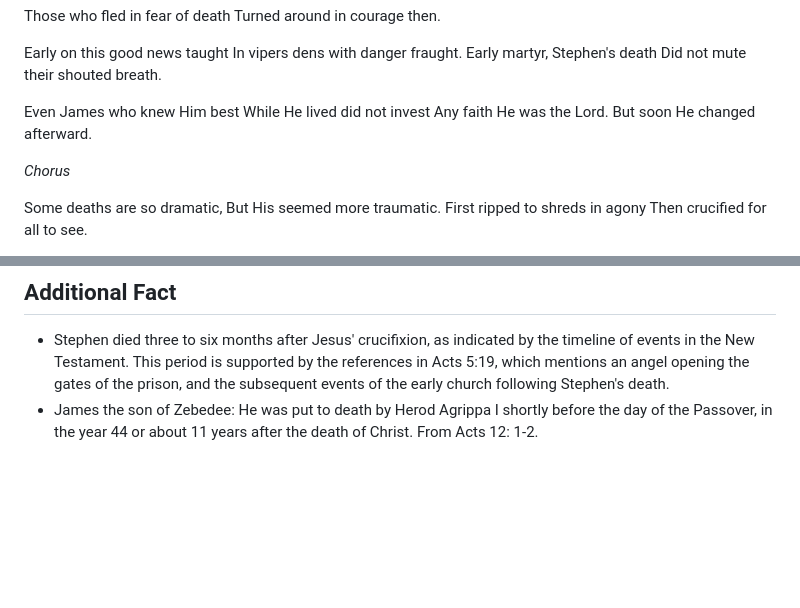
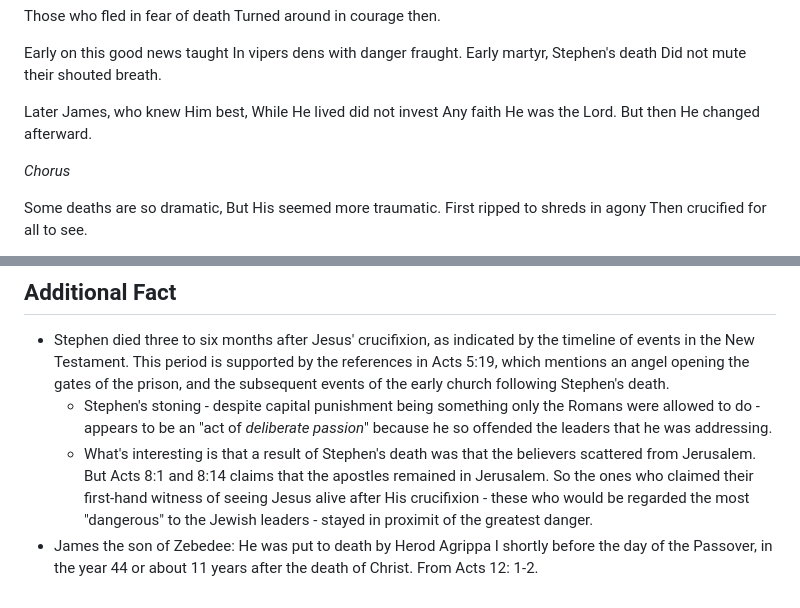
Before and after one commit to TwoClaims/TwoClaims.github.io, a Markdown page: TheseAreTheFacts.md, 2 parts joined by grey strips. Rendered like a GitHub page; blank space fills up the shorter version.

Commit message:
Tweak song re James

```diff
--- a/TheseAreTheFacts.md
+++ b/TheseAreTheFacts.md
@@ -24,10 +24,10 @@ In vipers dens with danger fraught.
 Early martyr, Stephen's death
 Did not mute their shouted breath.
 
-Even James who knew Him best
+Later James, who knew Him best,
 While He lived did not invest
 Any faith He was the Lord.
-But soon He changed afterward.
+But then He changed afterward.
 
 *Chorus*
 
@@ -107,4 +107,6 @@ In summary, Habermas's Minimal Facts approach is a rigorous, historically ground
 ## Additional Fact
 
 - Stephen died three to six months after Jesus' crucifixion, as indicated by the timeline of events in the New Testament. This period is supported by the references in Acts 5:19, which mentions an angel opening the gates of the prison, and the subsequent events of the early church following Stephen's death.
+  - Stephen's stoning - despite capital punishment being something only the Romans were allowed to do - appears to be an "act of *deliberate passion*" because he so offended the leaders that he was addressing.
+  - What's interesting is that a result of Stephen's death was that the believers scattered from Jerusalem. But Acts 8:1 and 8:14 claims that the apostles remained in Jerusalem. So the ones who claimed their first-hand witness of seeing Jesus alive after His crucifixion - these who would be regarded the most "dangerous" to the Jewish leaders - stayed in proximit of the greatest danger.
 - James the son of Zebedee:  He was put to death by Herod Agrippa I  shortly before the day of the Passover, in the year 44 or about 11 years after the death of Christ.  From Acts 12: 1-2.
```
